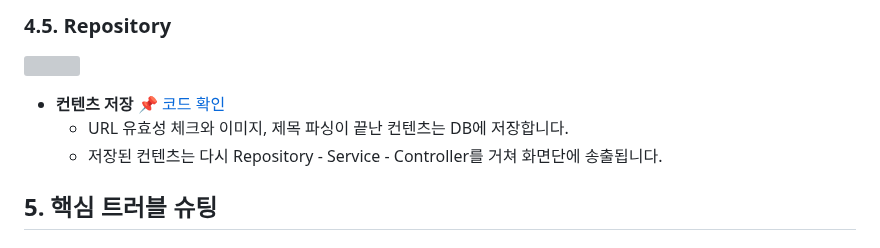
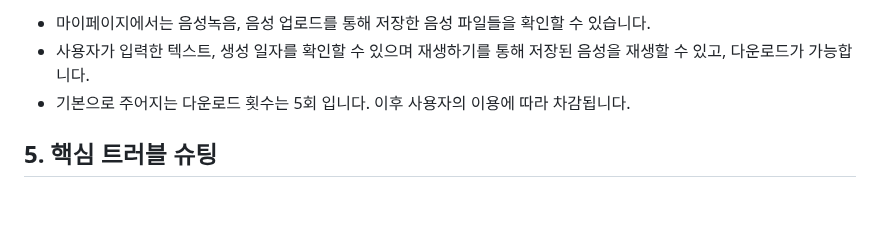
Before and after one commit to ProjectRF/ProjetRF, a Markdown page: README.md, the part around one of its changes. GitHub-like rendering; folded sections open; blank space fills up the shorter version; grey boxes are pictures that could not be loaded.

```diff
--- a/README.md
+++ b/README.md
@@ -110,11 +111,7 @@
 
-### 4.5. Repository
-
-![](https://zuminternet.github.io/images/portal/post/2019-04-22-ZUM-Pilot-integer/flow_repo.png)
-
-- **컨텐츠 저장** :pushpin: [코드 확인]()
-  - URL 유효성 체크와 이미지, 제목 파싱이 끝난 컨텐츠는 DB에 저장합니다.
-  - 저장된 컨텐츠는 다시 Repository - Service - Controller를 거쳐 화면단에 송출됩니다.
+  - 마이페이지에서는 음성녹음, 음성 업로드를 통해 저장한 음성 파일들을 확인할 수 있습니다.
+  - 사용자가 입력한 텍스트, 생성 일자를 확인할 수 있으며 재생하기를 통해 저장된 음성을 재생할 수 있고, 다운로드가 가능합니다.
+  - 기본으로 주어지는 다운로드 횟수는 5회 입니다. 이후 사용자의 이용에 따라 차감됩니다.
 
 </div>
 </details>
```
Also changed, not shown: other parts of README.md (+1 -0 lines).
